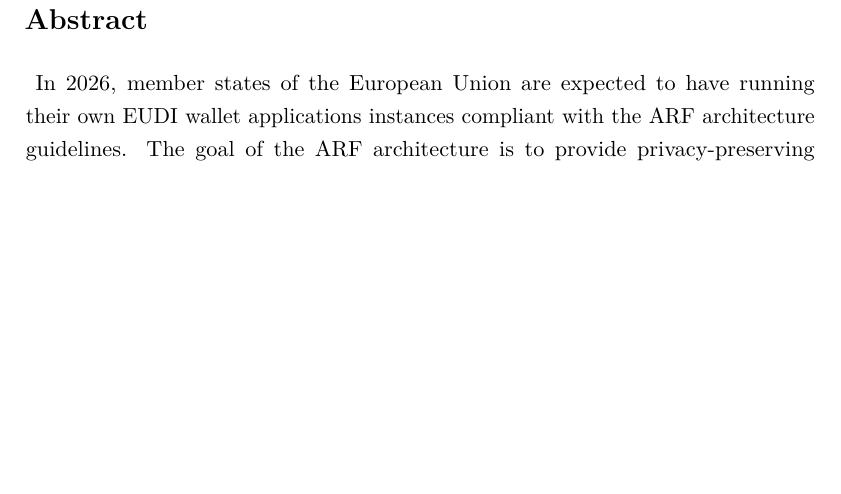
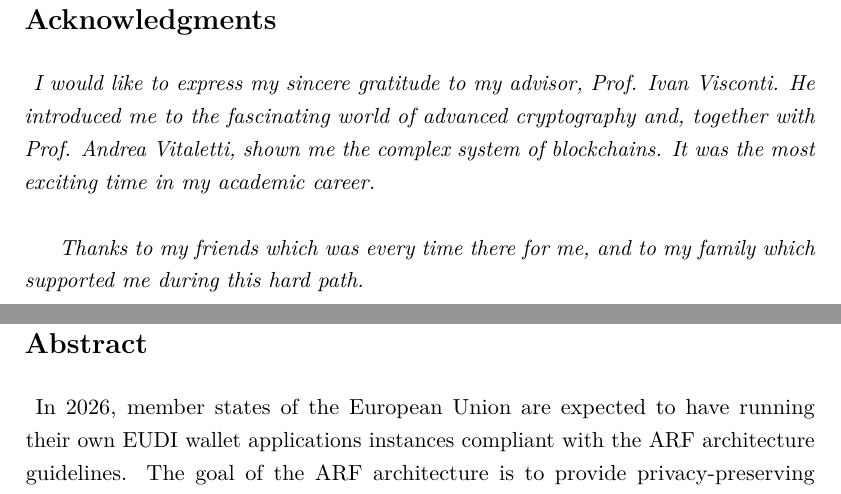
Before and after one commit to pennyw1ze/NotesMasterECS, a LaTeX thesis (MasterThesis/Thesis/Latex/MasterThesisSapienza.tex): part of page 3 of 101 before the commit and two parts of pages 3 and 4 of 102 after it, the two joined at a grey line, cut at the place of the change, the shorter picture padded with empty space. Compiled offline with pdfLaTeX.

Commit message:
vault backup: 2026-07-21 22:41:36

```diff
--- a/MasterThesis/Thesis/Latex/MasterThesisSapienza.tex
+++ b/MasterThesis/Thesis/Latex/MasterThesisSapienza.tex
@@ -174,15 +174,17 @@
 \maketitle
 
 
-% \begin{abstract}
-% I would like to express my sincere gratitude to my advisor, Prof. Ivan Visconti.
-% He introduced me to the fascinating world of advanced cryptography and,
-% together   with Prof. Andrea Vitaletti, shown me the complex system of blockchains.
-% It was the most exciting time in my academic career.
-
-
-
-% \end{abstract}
+\begin{acknowledgments}
+\label{acknowledgments}
+I would like to express my sincere gratitude to my advisor, Prof. Ivan Visconti.
+He introduced me to the fascinating world of advanced cryptography and,
+together with Prof. Andrea Vitaletti, shown me the complex system of blockchains.
+It was the most exciting time in my academic career.\newline
+
+Thanks to my friends which was every time there for me, and to my family which
+supported me during this hard path.
+
+\end{acknowledgments}
 
 
 \begin{abstract}
```
Also changed, not shown: 11 other files.
